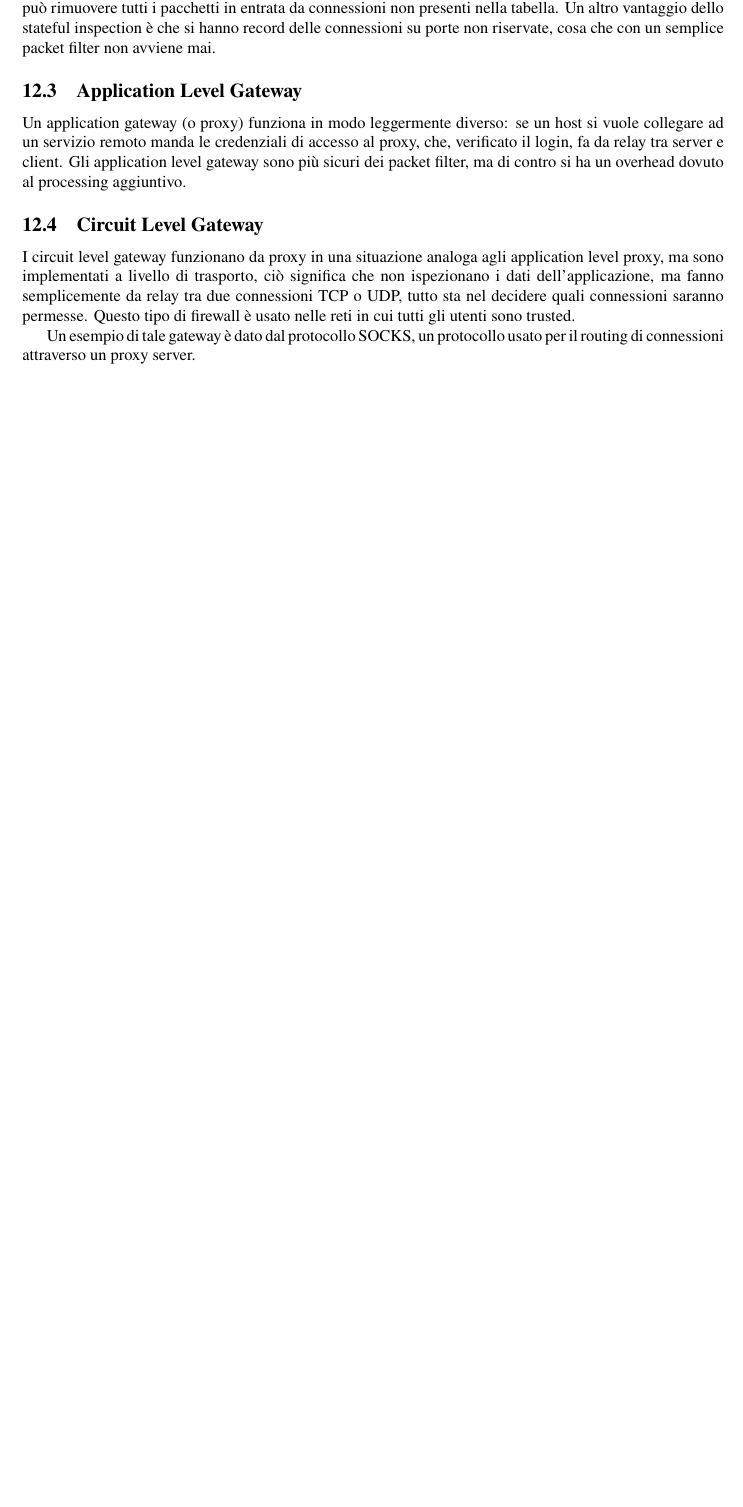
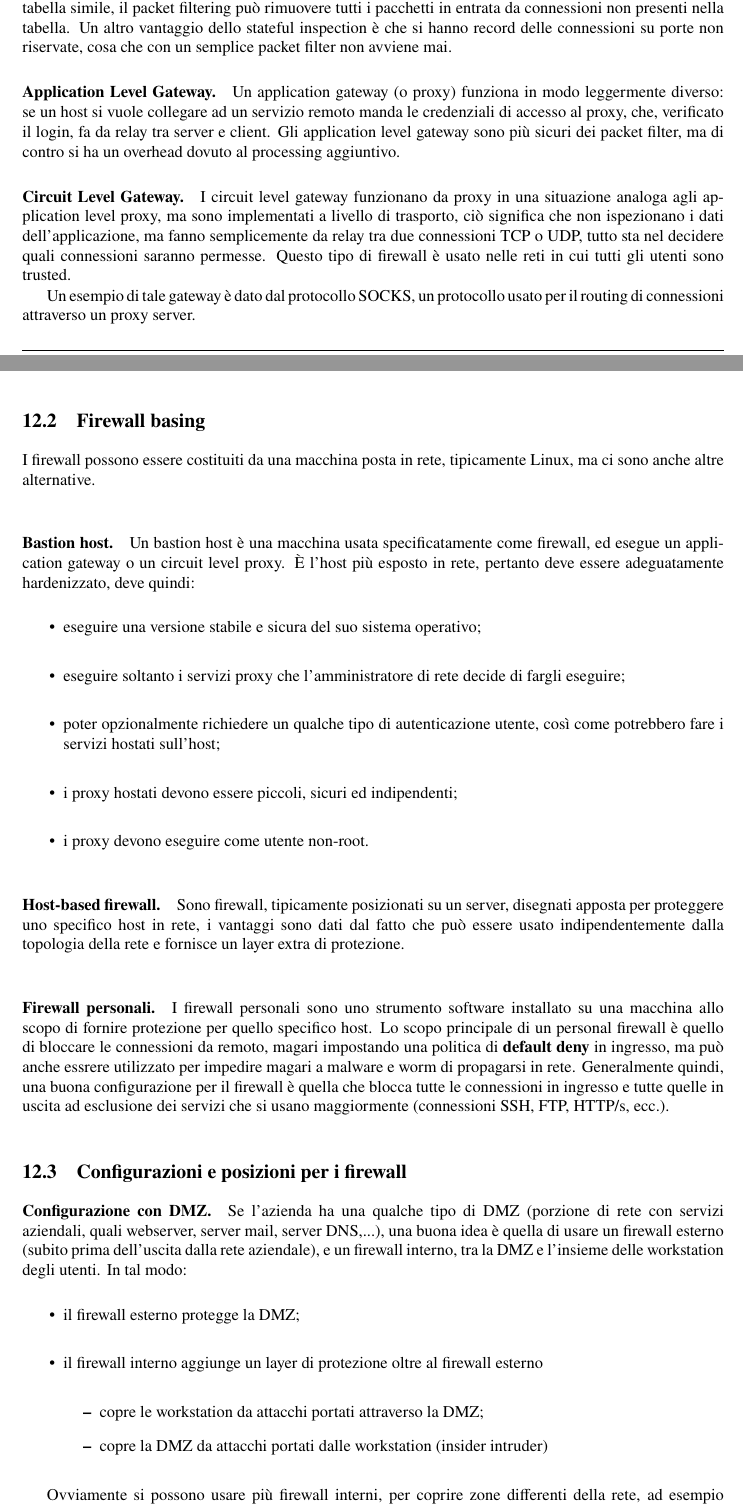
Before and after one commit to sentientmachin3/dispense-info-univr, a LaTeX document (magistrale/sicurezza-reti/sicurezza-reti.tex): part of page 32 of 32 before the commit and two parts of pages 32 and 33 of 35 after it, the two joined at a grey line, cut so that both start at the same text, the shorter picture padded with empty space. Compiled offline with pdfLaTeX.

Commit message:
Firewall

```diff
--- a/magistrale/sicurezza-reti/sicurezza-reti.tex
+++ b/magistrale/sicurezza-reti/sicurezza-reti.tex
@@ -41,6 +41,8 @@
 }
 
 \newcommand{\sectionbreak}{\clearpage}
+\renewcommand{\headrulewidth}{0.5pt}
+\renewcommand{\footrulewidth}{0.5pt}
 
 \usetikzlibrary{shapes, arrows}
 
@@ -1086,10 +1090,39 @@ a
 	Uno stateful inspection firewall mantiene una tabella con tutte le connessioni su porte non riservate (i.e. con numero $ > 1024$). Dal momento che un semplice packet filtering deve mantenere tutte queste porte aperte, si vengono a creare vulnerabilità facilmente exploitabili. Con una tabella simile, il packet filtering può rimuovere tutti i pacchetti in entrata da connessioni non presenti nella tabella.
 	Un altro vantaggio dello stateful inspection è che si hanno record delle connessioni su porte non riservate, cosa che con un semplice packet filter non avviene mai.
 
-	\subsection{Application Level Gateway}
-	Un application gateway (o proxy) funziona in modo leggermente diverso: se un host si vuole collegare ad un servizio remoto manda le credenziali di accesso al proxy, che, verificato il login, fa da relay tra server e client. Gli application level gateway sono più sicuri dei packet filter, ma di contro si ha un overhead dovuto al processing aggiuntivo.
+	\paragraph{Application Level Gateway.} Un application gateway (o proxy) funziona in modo leggermente diverso: se un host si vuole collegare ad un servizio remoto manda le credenziali di accesso al proxy, che, verificato il login, fa da relay tra server e client. Gli application level gateway sono più sicuri dei packet filter, ma di contro si ha un overhead dovuto al processing aggiuntivo.
 
-	\subsection{Circuit Level Gateway}
-	I circuit level gateway funzionano da proxy in una situazione analoga agli application level proxy, ma sono implementati a livello di trasporto, ciò significa che non ispezionano i dati dell'applicazione, ma fanno semplicemente da relay tra due connessioni TCP o UDP, tutto sta nel decidere quali connessioni saranno permesse. Questo tipo di firewall è usato nelle reti in cui tutti gli utenti sono trusted.
+	\paragraph{Circuit Level Gateway.} I circuit level gateway funzionano da proxy in una situazione analoga agli application level proxy, ma sono implementati a livello di trasporto, ciò significa che non ispezionano i dati dell'applicazione, ma fanno semplicemente da relay tra due connessioni TCP o UDP, tutto sta nel decidere quali connessioni saranno permesse. Questo tipo di firewall è usato nelle reti in cui tutti gli utenti sono trusted.
 
 	Un esempio di tale gateway è dato dal protocollo SOCKS, un protocollo usato per il routing di connessioni attraverso un proxy server.
+
+	\subsection{Firewall basing}
+	I firewall possono essere costituiti da una macchina posta in rete, tipicamente Linux, ma ci sono anche altre alternative.
+
+	\paragraph{Bastion host.} Un bastion host è una macchina usata specificatamente come firewall, ed esegue un application gateway o un circuit level proxy. È l'host più esposto in rete, pertanto deve essere adeguatamente hardenizzato, deve quindi: \begin{itemize}
+		\item eseguire una versione stabile e sicura del suo sistema operativo;
+		\item eseguire soltanto i servizi proxy che l'amministratore di rete decide di fargli eseguire;
+		\item poter opzionalmente richiedere un qualche tipo di autenticazione utente, così come potrebbero fare i servizi hostati sull'host;
+		\item i proxy hostati devono essere piccoli, sicuri ed indipendenti;
+		\item i proxy devono eseguire come utente non-root.
+	\end{itemize}
+
+	\paragraph{Host-based firewall.} Sono firewall, tipicamente posizionati su un server, disegnati apposta per proteggere uno specifico host in rete, i vantaggi sono dati dal fatto che può essere usato indipendentemente dalla topologia della rete e fornisce un layer extra di protezione.
+
+	\paragraph{Firewall personali.} I firewall personali sono uno strumento software installato su una macchina allo scopo di fornire protezione per quello specifico host.
+	Lo scopo principale di un personal firewall è quello di bloccare le connessioni da remoto, magari impostando una politica di \textbf{default deny} in ingresso, ma può anche essrere utilizzato per impedire magari a malware e worm di propagarsi in rete. Generalmente quindi, una buona configurazione per il firewall è quella che blocca tutte le connessioni in ingresso e tutte quelle in uscita ad esclusione dei servizi che si usano maggiormente (connessioni SSH, FTP, HTTP/s, ecc.).
+
+	\subsection{Configurazioni e posizioni per i firewall}
+	\paragraph{Configurazione con DMZ.} Se l'azienda ha una qualche tipo di DMZ (porzione di rete con servizi aziendali, quali webserver, server mail, server DNS,...), una buona idea è quella di usare un firewall esterno (subito prima dell'uscita dalla rete aziendale), e un firewall interno, tra la DMZ e l'insieme delle workstation degli utenti. In tal modo: \begin{itemize}
+		\item il firewall esterno protegge la DMZ;
+		\item il firewall interno aggiunge un layer di protezione oltre al firewall esterno \begin{itemize}
+			\item copre le workstation da attacchi portati attraverso la DMZ;
+			\item copre la DMZ da attacchi portati dalle workstation (insider intruder)
+		\end{itemize}
+	\end{itemize}
+
+	Ovviamente si possono usare più firewall interni, per coprire zone differenti della rete, ad esempio coprendo i server interni dalle workstation e viceversa.
+
+	\begin{center}
+		\includegraphics[scale=0.4]{img/frw_dmz.png}
+	\end{center}
```
Also changed, not shown: magistrale/sicurezza-reti/img/distfirewall.png (added), magistrale/sicurezza-reti/img/frw_dmz.png (added), magistrale/sicurezza-reti/img/vpnfirewall.png (added), magistrale/sicurezza-reti/sicurezza-reti.pdf, magistrale/sicurezza-reti/sicurezza-reti.tex (23 more changed lines).
